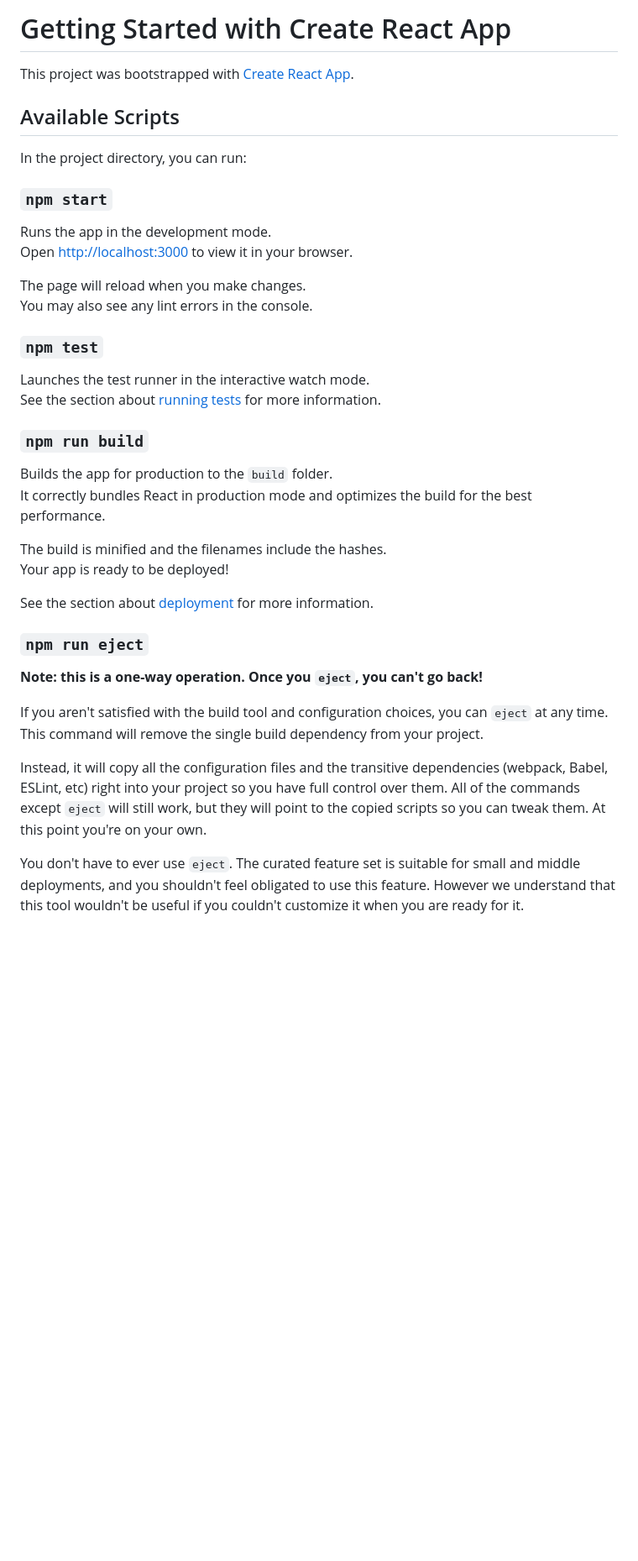
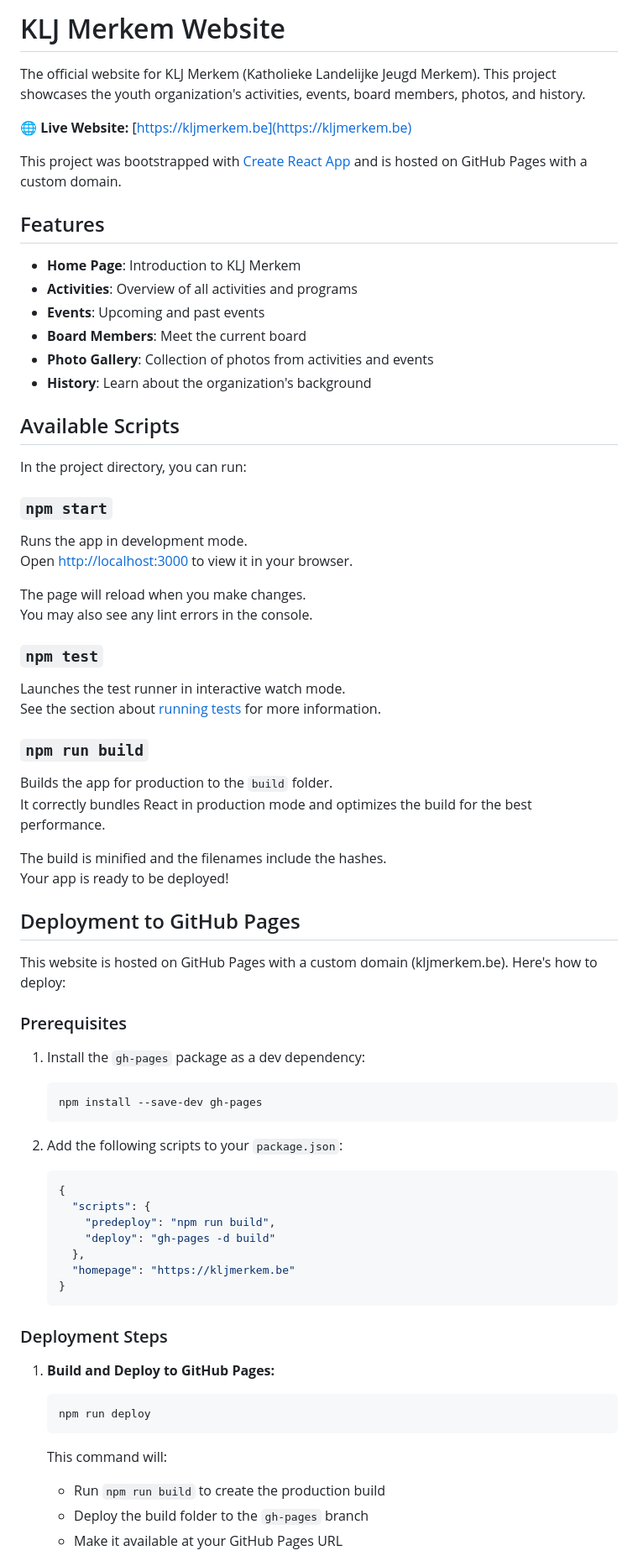
Before and after one commit to MateoGheeraert/kljmerkem, a Markdown page: README.md, the part around the change printed below. Shown: that part at 84% size. Drawn GitHub-style; blank space fills up the shorter version.

````diff
--- a/README.md
+++ b/README.md
@@ -1,6 +1,19 @@
-# Getting Started with Create React App
+# KLJ Merkem Website
 
-This project was bootstrapped with [Create React App](https://github.com/facebook/create-react-app).
+The official website for KLJ Merkem (Katholieke Landelijke Jeugd Merkem). This project showcases the youth organization's activities, events, board members, photos, and history.
+
+🌐 **Live Website:** [https://kljmerkem.be](https://kljmerkem.be)
+
+This project was bootstrapped with [Create React App](https://github.com/facebook/create-react-app) and is hosted on GitHub Pages with a custom domain.
+
+## Features
+
+- **Home Page**: Introduction to KLJ Merkem
+- **Activities**: Overview of all activities and programs
+- **Events**: Upcoming and past events
+- **Board Members**: Meet the current board
+- **Photo Gallery**: Collection of photos from activities and events
+- **History**: Learn about the organization's background
 
 ## Available Scripts
 
@@ -8,7 +21,7 @@ In the project directory, you can run:
 
 ### `npm start`
 
-Runs the app in the development mode.\
+Runs the app in development mode.\
 Open [http://localhost:3000](http://localhost:3000) to view it in your browser.
 
 The page will reload when you make changes.\
@@ -16,7 +29,7 @@ You may also see any lint errors in the console.
 
 ### `npm test`
 
-Launches the test runner in the interactive watch mode.\
+Launches the test runner in interactive watch mode.\
 See the section about [running tests](https://facebook.github.io/create-react-app/docs/running-tests) for more information.
 
 ### `npm run build`
@@ -27,14 +40,40 @@ It correctly bundles React in production mode and optimizes the build for the be
 The build is minified and the filenames include the hashes.\
 Your app is ready to be deployed!
 
-See the section about [deployment](https://facebook.github.io/create-react-app/docs/deployment) for more information.
+## Deployment to GitHub Pages
 
-### `npm run eject`
+This website is hosted on GitHub Pages with a custom domain (kljmerkem.be). Here's how to deploy:
 
-**Note: this is a one-way operation. Once you `eject`, you can't go back!**
+### Prerequisites
 
-If you aren't satisfied with the build tool and configuration choices, you can `eject` at any time. This command will remove the single build dependency from your project.
+1. Install the `gh-pages` package as a dev dependency:
 
-Instead, it will copy all the configuration files and the transitive dependencies (webpack, Babel, ESLint, etc) right into your project so you have full control over them. All of the commands except `eject` will still work, but they will point to the copied scripts so you can tweak them. At this point you're on your own.
+   ```bash
+   npm install --save-dev gh-pages
+   ```
 
-You don't have to ever use `eject`. The curated feature set is suitable for small and middle deployments, and you shouldn't feel obligated to use this feature. However we understand that this tool wouldn't be useful if you couldn't customize it when you are ready for it.
+2. Add the following scripts to your `package.json`:
+   ```json
+   {
+     "scripts": {
+       "predeploy": "npm run build",
+       "deploy": "gh-pages -d build"
+     },
+     "homepage": "https://kljmerkem.be"
+   }
+   ```
+
+### Deployment Steps
+
+1. **Build and Deploy to GitHub Pages:**
+
+   ```bash
+   npm run deploy
+   ```
+
+   This command will:
+
+   - Run `npm run build` to create the production build
+   - Deploy the build folder to the `gh-pages` branch
+   - Make it available at your GitHub Pages URL
+
````
Also changed, not shown: other parts of README.md (+115 -19 lines).
